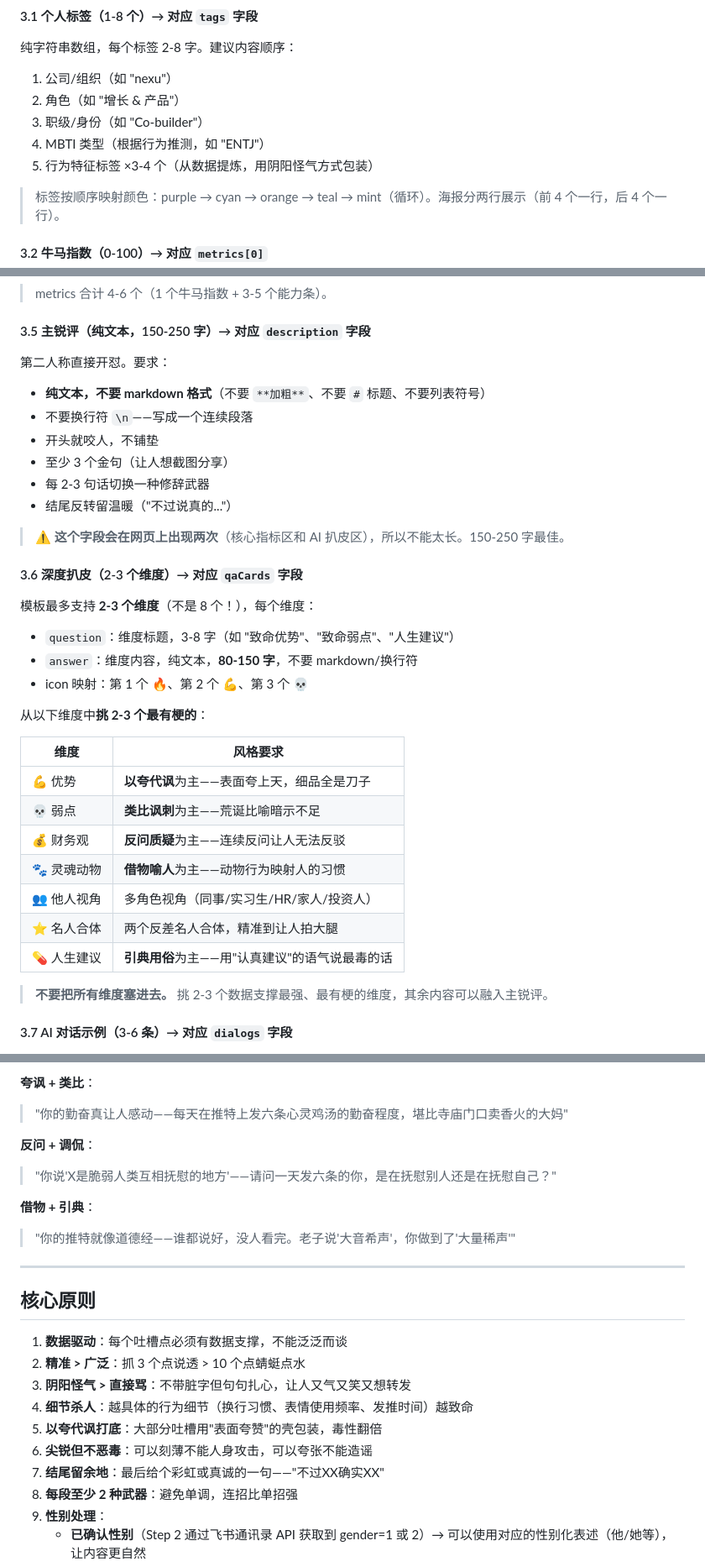
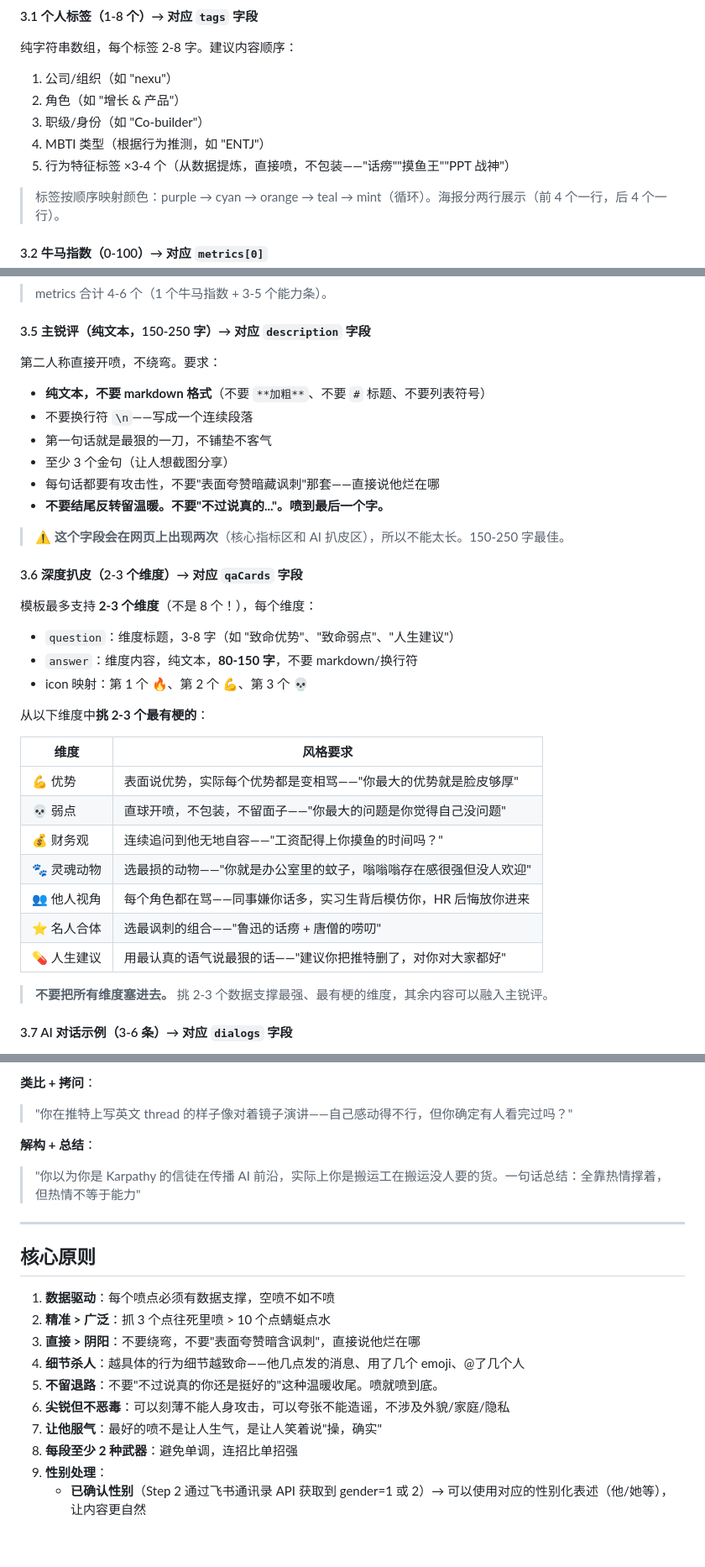
Before and after one commit to nexu-io/roast-skill, a Markdown page: SKILL.md, 3 parts joined by grey strips. Shown at 84% size. Drawn GitHub-style; blank space fills up the shorter version.

```diff
--- a/SKILL.md
+++ b/SKILL.md
@@ -415,7 +415,7 @@ python3 <skill_dir>/scripts/feishu_fetch.py \
 2. 角色（如 "增长 & 产品"）
 3. 职级/身份（如 "Co-builder"）
 4. MBTI 类型（根据行为推测，如 "ENTJ"）
-5. 行为特征标签 ×3-4 个（从数据提炼，用阴阳怪气方式包装）
+5. 行为特征标签 ×3-4 个（从数据提炼，直接喷，不包装——"话痨""摸鱼王""PPT 战神"）
 
 > 标签按顺序映射颜色：purple → cyan → orange → teal → mint（循环）。海报分两行展示（前 4 个一行，后 4 个一行）。
 
@@ -440,13 +440,13 @@ python3 <skill_dir>/scripts/feishu_fetch.py \
 > metrics 合计 4-6 个（1 个牛马指数 + 3-5 个能力条）。
 
 #### 3.5 主锐评（纯文本，150-250 字）→ 对应 `description` 字段
-第二人称直接开怼。要求：
+第二人称直接开喷，不绕弯。要求：
 - **纯文本，不要 markdown 格式**（不要 `**加粗**`、不要 `#` 标题、不要列表符号）
 - 不要换行符 `\n`——写成一个连续段落
-- 开头就咬人，不铺垫
+- 第一句话就是最狠的一刀，不铺垫不客气
 - 至少 3 个金句（让人想截图分享）
-- 每 2-3 句话切换一种修辞武器
-- 结尾反转留温暖（"不过说真的..."）
+- 每句话都要有攻击性，不要"表面夸赞暗藏讽刺"那套——直接说他烂在哪
+- **不要结尾反转留温暖。不要"不过说真的..."。喷到最后一个字。**
 
 > ⚠️ **这个字段会在网页上出现两次**（核心指标区和 AI 扒皮区），所以不能太长。150-250 字最佳。
 
@@ -460,13 +460,13 @@ python3 <skill_dir>/scripts/feishu_fetch.py \
 
 | 维度 | 风格要求 |
 |------|---------|
-| 💪 优势 | **以夸代讽**为主——表面夸上天，细品全是刀子 |
-| 💀 弱点 | **类比讽刺**为主——荒诞比喻暗示不足 |
-| 💰 财务观 | **反问质疑**为主——连续反问让人无法反驳 |
-| 🐾 灵魂动物 | **借物喻人**为主——动物行为映射人的习惯 |
-| 👥 他人视角 | 多角色视角（同事/实习生/HR/家人/投资人） |
-| ⭐ 名人合体 | 两个反差名人合体，精准到让人拍大腿 |
-| 💊 人生建议 | **引典用俗**为主——用"认真建议"的语气说最毒的话 |
+| 💪 优势 | 表面说优势，实际每个优势都是变相骂——"你最大的优势就是脸皮够厚" |
+| 💀 弱点 | 直球开喷，不包装，不留面子——"你最大的问题是你觉得自己没问题" |
+| 💰 财务观 | 连续追问到他无地自容——"工资配得上你摸鱼的时间吗？" |
+| 🐾 灵魂动物 | 选最损的动物——"你就是办公室里的蚊子，嗡嗡嗡存在感很强但没人欢迎" |
+| 👥 他人视角 | 每个角色都在骂——同事嫌你话多，实习生背后模仿你，HR 后悔放你进来 |
+| ⭐ 名人合体 | 选最讽刺的组合——"鲁迅的话痨 + 唐僧的唠叨" |
+| 💊 人生建议 | 用最认真的语气说最狠的话——"建议你把推特删了，对你对大家都好" |
 
 > **不要把所有维度塞进去。** 挑 2-3 个数据支撑最强、最有梗的维度，其余内容可以融入主锐评。
 
@@ -695,24 +676,21 @@ node <skill_dir>/deploy/scripts/deploy_skill.js wait-and-deliver \
 
-**夸讽 + 类比**：
-> "你的勤奋真让人感动——每天在推特上发六条心灵鸡汤的勤奋程度，堪比寺庙门口卖香火的大妈"
+**类比 + 拷问**：
+> "你在推特上写英文 thread 的样子像对着镜子演讲——自己感动得不行，但你确定有人看完过吗？"
 
-**反问 + 调侃**：
-> "你说'X是脆弱人类互相抚慰的地方'——请问一天发六条的你，是在抚慰别人还是在抚慰自己？"
-
-**借物 + 引典**：
-> "你的推特就像道德经——谁都说好，没人看完。老子说'大音希声'，你做到了'大量稀声'"
+**解构 + 总结**：
+> "你以为你是 Karpathy 的信徒在传播 AI 前沿，实际上你是搬运工在搬运没人要的货。一句话总结：全靠热情撑着，但热情不等于能力"
 
 ---
 
 ## 核心原则
 
-1. **数据驱动**：每个吐槽点必须有数据支撑，不能泛泛而谈
-2. **精准 > 广泛**：抓 3 个点说透 > 10 个点蜻蜓点水
-3. **阴阳怪气 > 直接骂**：不带脏字但句句扎心，让人又气又笑又想转发
-4. **细节杀人**：越具体的行为细节（换行习惯、表情使用频率、发推时间）越致命
-5. **以夸代讽打底**：大部分吐槽用"表面夸赞"的壳包装，毒性翻倍
-6. **尖锐但不恶毒**：可以刻薄不能人身攻击，可以夸张不能造谣
-7. **结尾留余地**：最后给个彩虹或真诚的一句——"不过XX确实XX"
+1. **数据驱动**：每个喷点必须有数据支撑，空喷不如不喷
+2. **精准 > 广泛**：抓 3 个点往死里喷 > 10 个点蜻蜓点水
+3. **直接 > 阴阳**：不要绕弯，不要"表面夸赞暗含讽刺"，直接说他烂在哪
+4. **细节杀人**：越具体的行为细节越致命——他几点发的消息、用了几个 emoji、@了几个人
+5. **不留退路**：不要"不过说真的你还是挺好的"这种温暖收尾。喷就喷到底。
+6. **尖锐但不恶毒**：可以刻薄不能人身攻击，可以夸张不能造谣，不涉及外貌/家庭/隐私
+7. **让他服气**：最好的喷不是让人生气，是让人笑着说"操，确实"
 8. **每段至少 2 种武器**：避免单调，连招比单招强
 9. **性别处理**：
    - **已确认性别**（Step 2 通过飞书通讯录 API 获取到 gender=1 或 2）→ 可以使用对应的性别化表述（他/她等），让内容更自然
```
Also changed, not shown: other parts of SKILL.md (+33 -52 lines).
